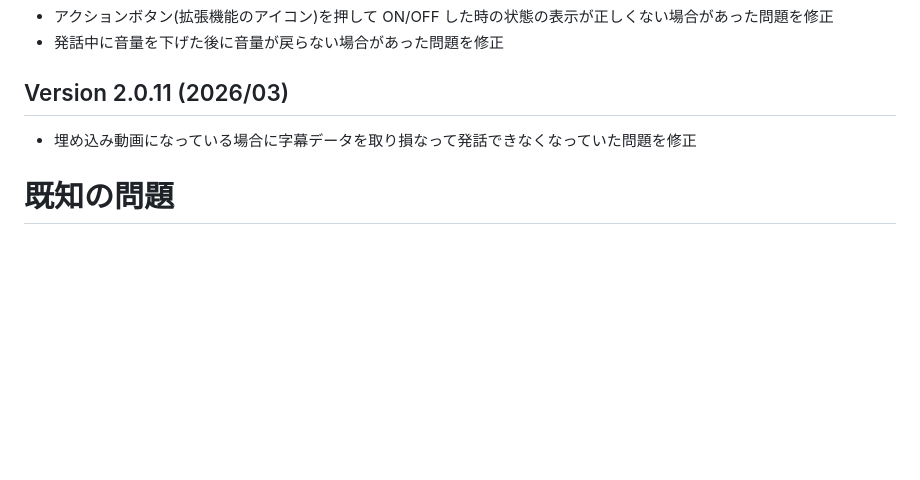
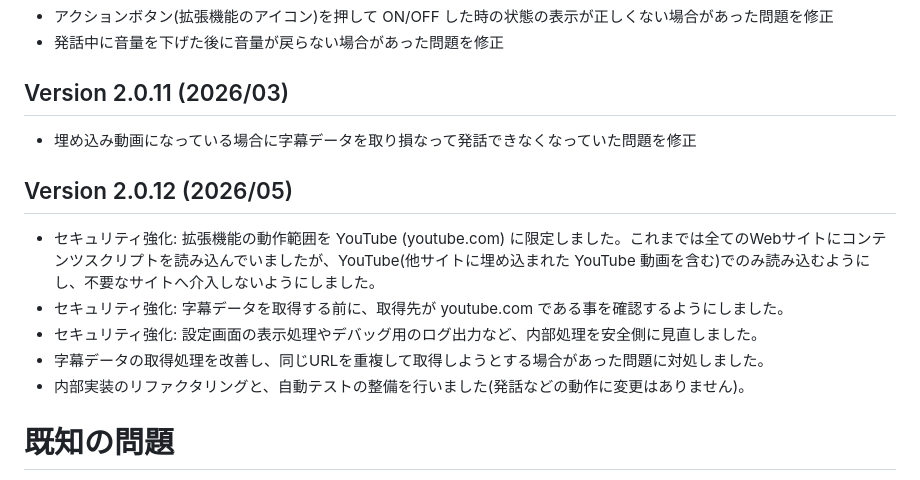
Before and after one commit to limura/CaptionSpeaker, a Markdown page: README.md, the part around the change. Drawn GitHub-style; blank space fills up the shorter version.

Commit message:
ドキュメント: README に Version 2.0.12 のリリースノートを追記
セキュリティ強化(youtube.comへの動作範囲限定、字幕取得前のURL検証、
設定画面/ログの安全化)、字幕URL重複取得への対処、リファクタ&テスト
整備を記載。

Co-Authored-By: Claude Opus 4.8 <noreply@anthropic.com>

```diff
--- a/README.md
+++ b/README.md
@@ -112,6 +112,13 @@ Chrome webstore で[公開されています](https://chrome.google.com/webstore
 ## Version 2.0.11 (2026/03)
 - 埋め込み動画になっている場合に字幕データを取り損なって発話できなくなっていた問題を修正
 
+## Version 2.0.12 (2026/05)
+- セキュリティ強化: 拡張機能の動作範囲を YouTube (youtube.com) に限定しました。これまでは全てのWebサイトにコンテンツスクリプトを読み込んでいましたが、YouTube(他サイトに埋め込まれた YouTube 動画を含む)でのみ読み込むようにし、不要なサイトへ介入しないようにしました。
+- セキュリティ強化: 字幕データを取得する前に、取得先が youtube.com である事を確認するようにしました。
+- セキュリティ強化: 設定画面の表示処理やデバッグ用のログ出力など、内部処理を安全側に見直しました。
+- 字幕データの取得処理を改善し、同じURLを重複して取得しようとする場合があった問題に対処しました。
+- 内部実装のリファクタリングと、自動テストの整備を行いました(発話などの動作に変更はありません)。
+
 # 既知の問題
 
 macOS Catalina では標準の話者での発話が失敗することがあるようです。
```
